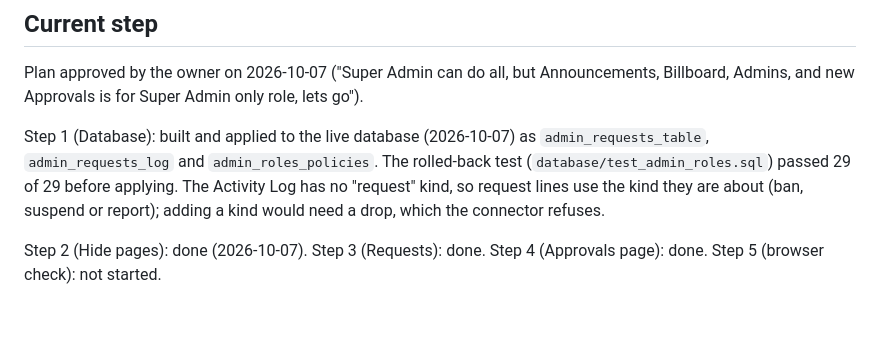
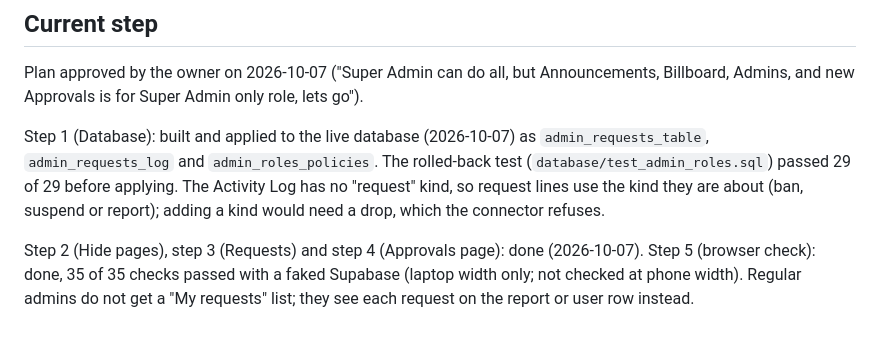
Before and after one commit to CodeniParengVenjy/Phil-Freela, a Markdown page: PLAN-admin-roles.md, the part around the change. Drawn GitHub-style.

Commit message:
Admin roles, step 5: browser check passed (35 of 35); the plan now records that all five steps are done
Co-Authored-By: Claude Sonnet 5.5 <noreply@anthropic.com>

```diff
--- a/PLAN-admin-roles.md
+++ b/PLAN-admin-roles.md
@@ -158,4 +158,4 @@ applying. The Activity Log has no "request" kind, so request lines use the
 kind they are about (ban, suspend or report); adding a kind would need a
 drop, which the connector refuses.
 
-Step 2 (Hide pages): done (2026-10-07). Step 3 (Requests): done. Step 4 (Approvals page): done. Step 5 (browser check): not started.
+Step 2 (Hide pages), step 3 (Requests) and step 4 (Approvals page): done (2026-10-07). Step 5 (browser check): done, 35 of 35 checks passed with a faked Supabase (laptop width only; not checked at phone width). Regular admins do not get a "My requests" list; they see each request on the report or user row instead.
```
